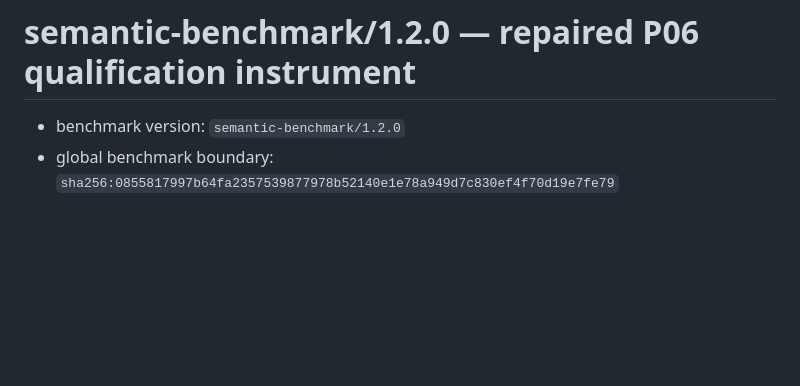
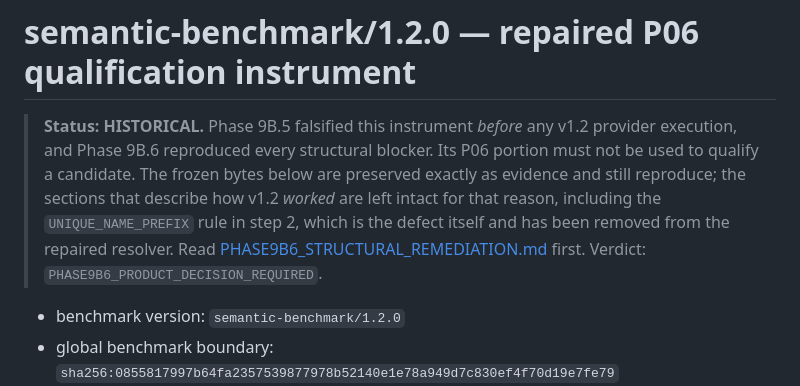
Before and after one commit to WilJms/PruebasPersonalizadas, a Markdown page: docs/SEMANTIC_BENCHMARK_V1_2.md, the part around the change. GitHub-like rendering; blank space fills up the shorter version.

Commit message:
Mark the v1.2 instrument doc historical
The document still opened by presenting v1.2 as the current repaired P06
instrument, which stopped being true when Phase 9B.5 falsified it. A reader
arriving here would take step 2's UNIQUE_NAME_PREFIX rule as guidance rather
than as the defect.

Add the status banner and point at the Phase 9B.6 findings. The body stays as
written: it is the record of how v1.2 worked, and its frozen bytes are evidence.

Co-Authored-By: Claude Opus 5 <noreply@anthropic.com>

```diff
--- a/docs/SEMANTIC_BENCHMARK_V1_2.md
+++ b/docs/SEMANTIC_BENCHMARK_V1_2.md
@@ -1,4 +1,14 @@
 # semantic-benchmark/1.2.0 — repaired P06 qualification instrument
+
+> **Status: HISTORICAL.** Phase 9B.5 falsified this instrument *before* any v1.2
+> provider execution, and Phase 9B.6 reproduced every structural blocker. Its
+> P06 portion must not be used to qualify a candidate. The frozen bytes below
+> are preserved exactly as evidence and still reproduce; the sections that
+> describe how v1.2 *worked* are left intact for that reason, including the
+> `UNIQUE_NAME_PREFIX` rule in step 2, which is the defect itself and has been
+> removed from the repaired resolver. Read
+> [PHASE9B6_STRUCTURAL_REMEDIATION.md](PHASE9B6_STRUCTURAL_REMEDIATION.md)
+> first. Verdict: `PHASE9B6_PRODUCT_DECISION_REQUIRED`.
 
 - benchmark version: `semantic-benchmark/1.2.0`
 - global benchmark boundary: `sha256:0855817997b64fa2357539877978b52140e1e78a949d7c830ef4f70d19e7fe79`
```
